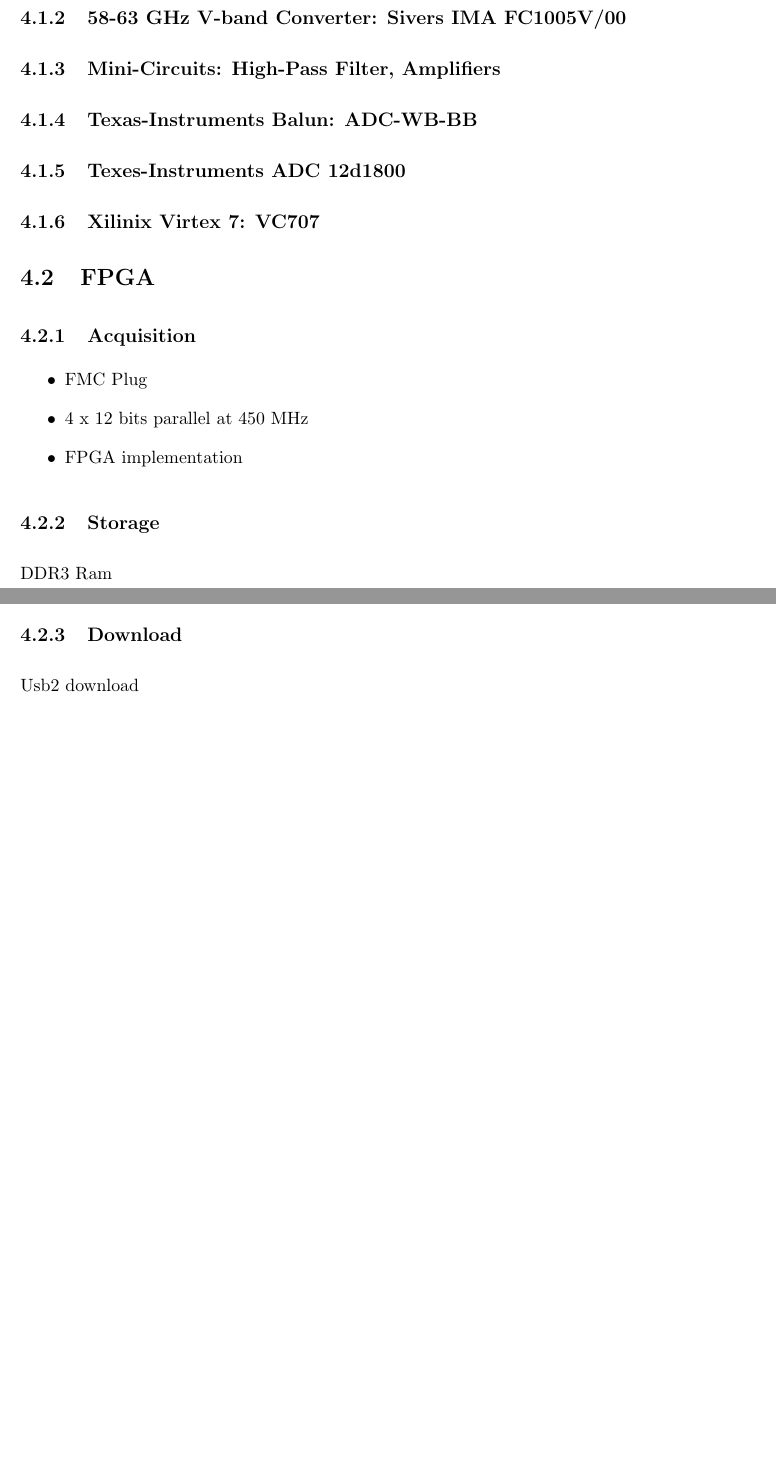
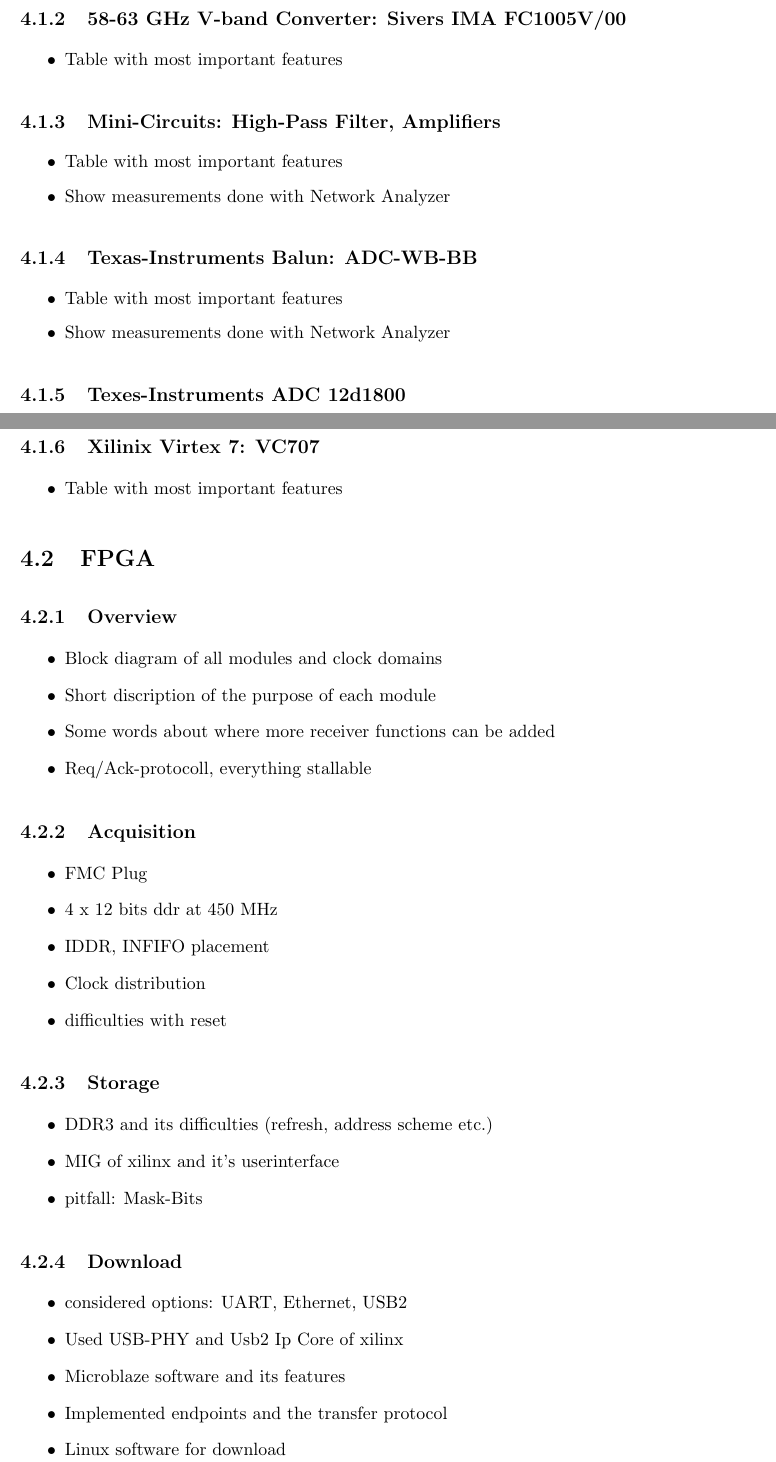
Before and after one commit to koestler/demo60gdoc, a LaTeX thesis (tex/report/report.tex, which reads tex/report/sections/todo.tex): two parts of pages 17 and 18 of 29, joined at a grey line, cut so that both start at the same text, the shorter picture padded with empty space. Compiled offline with pdfLaTeX; an older LaTeX class or package is replaced by its successor.

Commit message:
add some more ideas about the content

```diff
--- a/tex/report/sections/todo.tex
+++ b/tex/report/sections/todo.tex
@@ -70,3 +96,16 @@
 \subsection{58-63 GHz V-band Converter: Sivers IMA FC1005V/00}
+\begin{itemize}
+\item Table with most important features
+\end{itemize}
+
 \subsection{Mini-Circuits: High-Pass Filter, Amplifiers}
+\begin{itemize}
+\item Table with most important features
+\item Show measurements done with Network Analyzer
+\end{itemize}
+
 \subsection{Texas-Instruments Balun: ADC-WB-BB}
+\begin{itemize}
+\item Table with most important features
+\item Show measurements done with Network Analyzer
+\end{itemize}
@@ -74,18 +118,43 @@
+\end{itemize}
+
 \subsection{Xilinix Virtex 7: VC707}
+\begin{itemize}
+\item Table with most important features
+\end{itemize}
 
 \section{FPGA}
+\subsection{Overview}
+\begin{itemize}
+\item Block diagram of all modules and clock domains
+\item Short discription of the purpose of each module
+\item Some words about where more receiver functions can be added
+\item Req/Ack-protocoll, everything stallable
+\end{itemize}
+
 \subsection{Acquisition}
 \begin{itemize}
 \item FMC Plug
-\item 4 x 12 bits parallel at 450 MHz
-\item FPGA implementation
+\item 4 x 12 bits ddr at 450 MHz
+\item IDDR, INFIFO placement
+\item Clock distribution
+\item difficulties with reset
 \end{itemize}
 
 \subsection{Storage}
-DDR3 Ram
+\begin{itemize}
+\item DDR3 and its difficulties (refresh, address scheme etc.)
+\item MIG of xilinx and it's userinterface
+\item pitfall: Mask-Bits
+\end{itemize}
 
 \subsection{Download}
-Usb2 download
+\begin{itemize}
+\item considered options: UART, Ethernet, USB2
+\item Used USB-PHY and Usb2 Ip Core of xilinx
+\item Microblaze software and its features
+\item Implemented endpoints and the transfer protocol
+\item Linux software for download
+\end{itemize}
 
 \chapter{Results}
 \section{Narrow Band Transmission}
```
Also changed, not shown: tex/report/sections/todo.tex (61 more changed lines).
